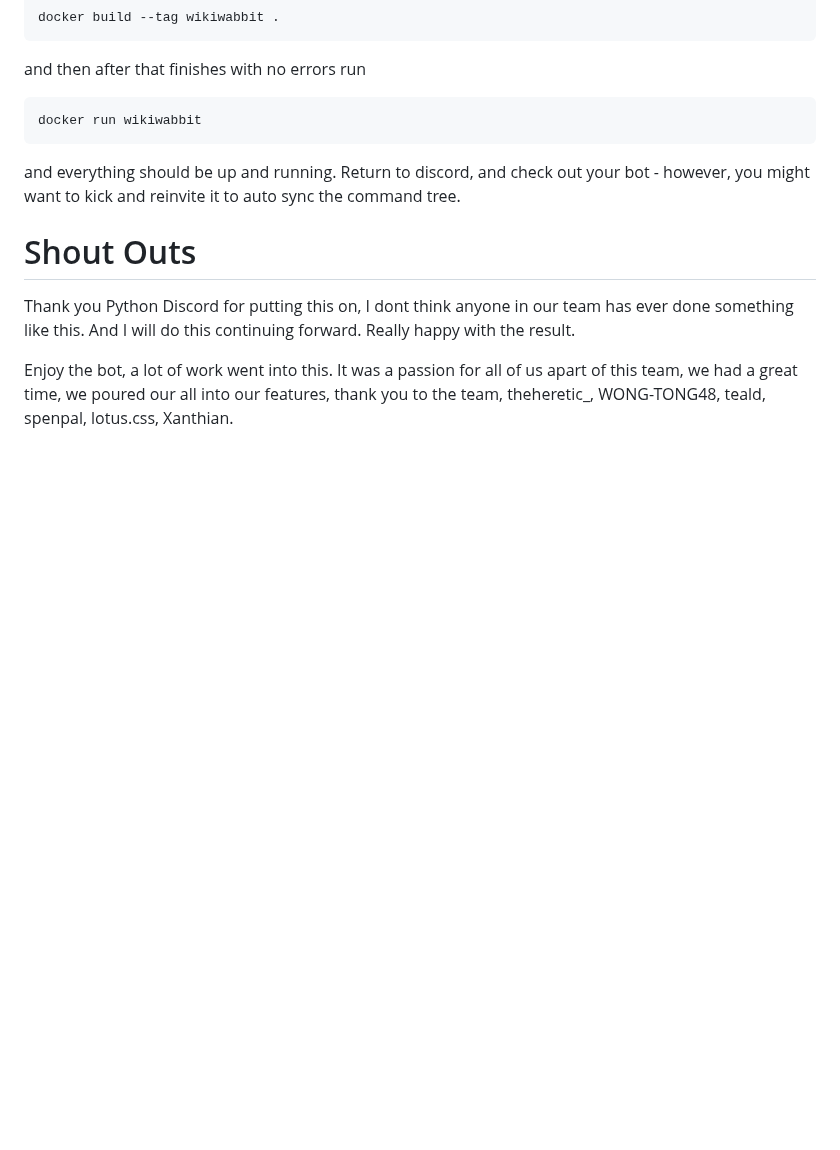
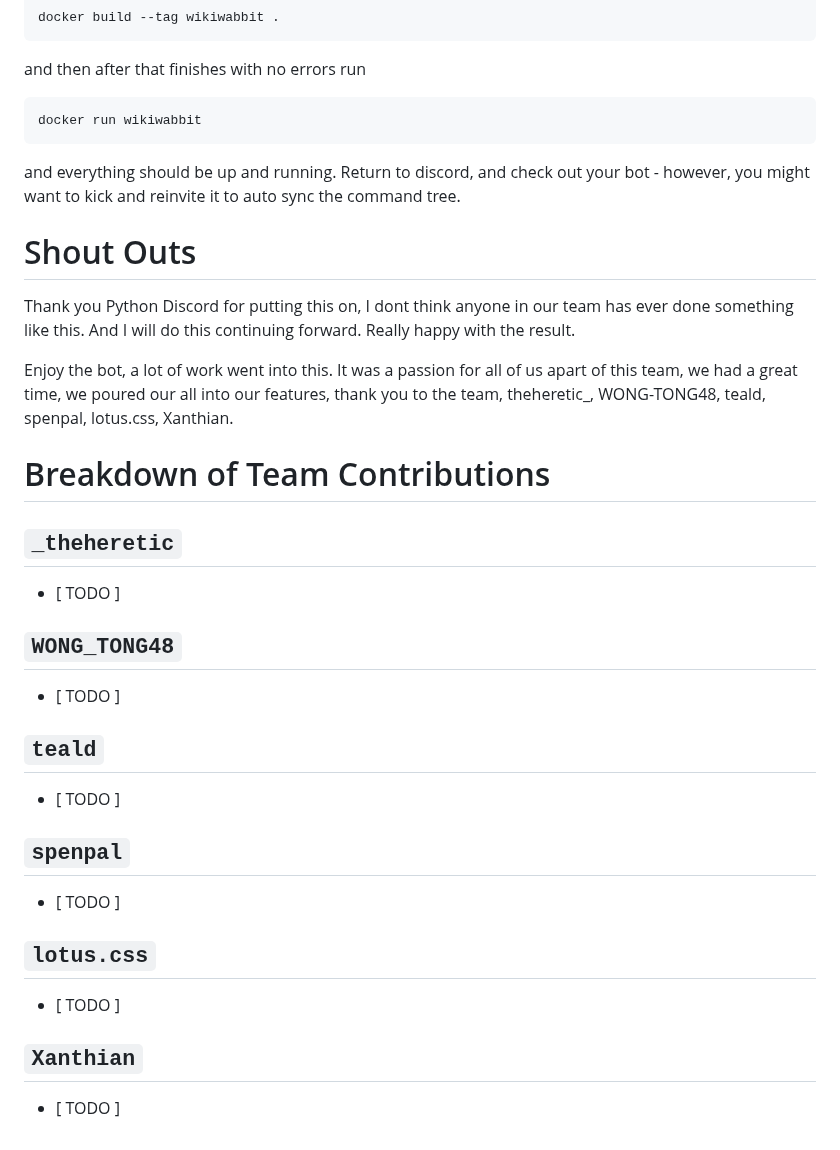
Before and after one commit to DannyTheHeretic/pure-pulsars, a Markdown page: README.md, the part around the change. Drawn GitHub-style; blank space fills up the shorter version.

Commit message:
docs(README): Initial contributions section

```diff
--- a/README.md
+++ b/README.md
@@ -154,3 +154,29 @@ and everything should be up and running. Return to discord, and check out your b
 Thank you Python Discord for putting this on, I dont think anyone in our team has ever done something like this. And I will do this continuing forward. Really happy with the result.
 
 Enjoy the bot, a lot of work went into this. It was a passion for all of us apart of this team, we had a great time, we poured our all into our features, thank you to the team, theheretic_, WONG-TONG48, teald, spenpal, lotus.css, Xanthian.
+
+# Breakdown of Team Contributions
+
+## `_theheretic`
+
++ [ TODO ]
+
+## `WONG_TONG48`
+
++ [ TODO ]
+
+## `teald`
+
++ [ TODO ]
+
+## `spenpal`
+
++ [ TODO ]
+
+## `lotus.css`
+
++ [ TODO ]
+
+## `Xanthian`
+
++ [ TODO ]
```
